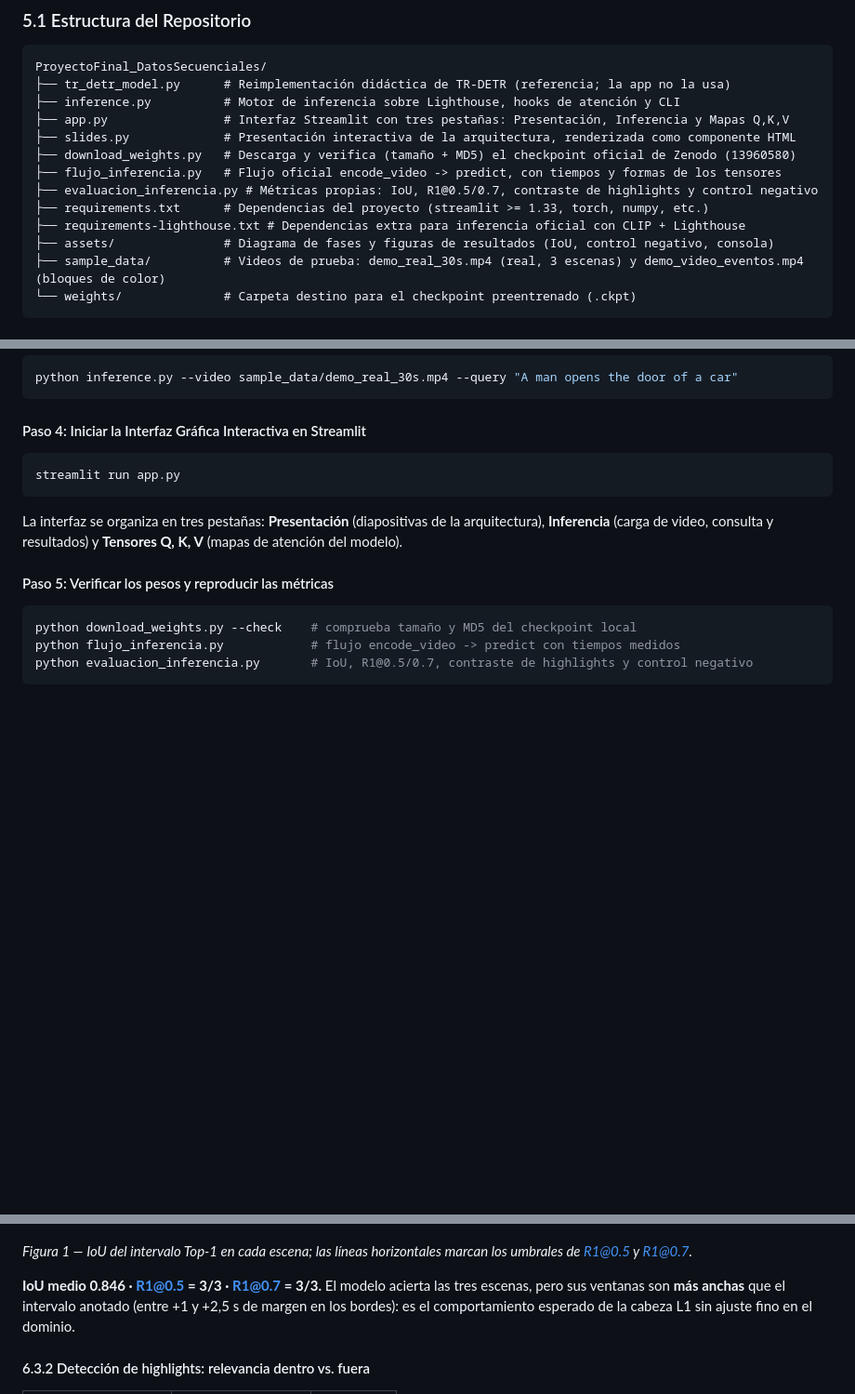
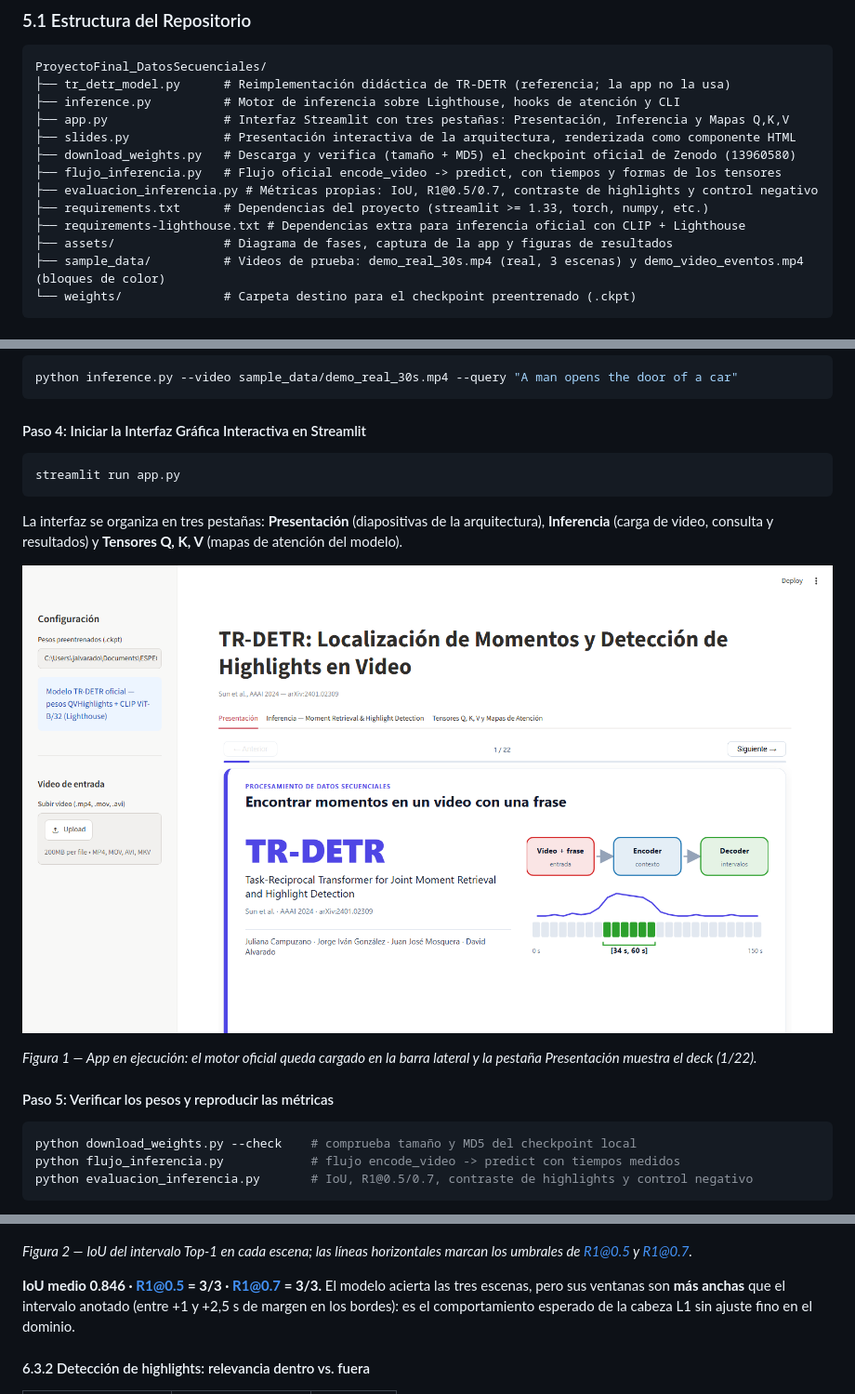
Before and after one commit to JDALVARADO07/ProyectoFinal_DatosSecuenciales, a Markdown page: README.md, 3 parts joined by grey strips. Shown at 93% size. Rendered like a GitHub page; pictures changed too: assets/app_presentacion.png (added); blank space fills up the shorter version.

Commit message:
docs: agrega captura de la app y ajusta la numeracion de figuras
Incorpora una captura real de la app en ejecucion (motor oficial cargado y deck en la pestana Presentacion) en el paso 4 de la guia, y reenumera las figuras de resultados para que la secuencia quede correlativa.

````diff
--- a/README.md
+++ b/README.md
@@ -205,7 +205,7 @@ ProyectoFinal_DatosSecuenciales/
 ├── evaluacion_inferencia.py # Métricas propias: IoU, R1@0.5/0.7, contraste de highlights y control negativo
 ├── requirements.txt      # Dependencias del proyecto (streamlit >= 1.33, torch, numpy, etc.)
 ├── requirements-lighthouse.txt # Dependencias extra para inferencia oficial con CLIP + Lighthouse
-├── assets/               # Diagrama de fases y figuras de resultados (IoU, control negativo, consola)
+├── assets/               # Diagrama de fases, captura de la app y figuras de resultados
 ├── sample_data/          # Videos de prueba: demo_real_30s.mp4 (real, 3 escenas) y demo_video_eventos.mp4 (bloques de color)
 └── weights/              # Carpeta destino para el checkpoint preentrenado (.ckpt)
 ```
@@ -250,6 +250,10 @@ python inference.py --video sample_data/demo_real_30s.mp4 --query "A man opens t
 streamlit run app.py
 ```
 La interfaz se organiza en tres pestañas: **Presentación** (diapositivas de la arquitectura), **Inferencia** (carga de video, consulta y resultados) y **Tensores Q, K, V** (mapas de atención del modelo).
+
+![App en ejecución](assets/app_presentacion.png)
+
+*Figura 1 — App en ejecución: el motor oficial queda cargado en la barra lateral y la pestaña Presentación muestra el deck (1/22).*
 
 #### Paso 5: Verificar los pesos y reproducir las métricas
 ```powershell
@@ -362,7 +366,7 @@ El video real compuesto tiene 30 segundos y tres escenas: `[0–10 s]` carro con
 
 ![IoU del intervalo predicho frente al real](assets/eval_localizacion.png)
 
-*Figura 1 — IoU del intervalo Top-1 en cada escena; las líneas horizontales marcan los umbrales de R1@0.5 y R1@0.7.*
+*Figura 2 — IoU del intervalo Top-1 en cada escena; las líneas horizontales marcan los umbrales de R1@0.5 y R1@0.7.*
 
 **IoU medio 0.846 · R1@0.5 = 3/3 · R1@0.7 = 3/3.** El modelo acierta las tres escenas, pero sus ventanas son **más anchas** que el intervalo anotado (entre +1 y +2,5 s de margen en los bordes): es el comportamiento esperado de la cabeza L1 sin ajuste fino en el dominio.
 
````
Also changed, not shown: other parts of README.md (+2 -2 lines).
